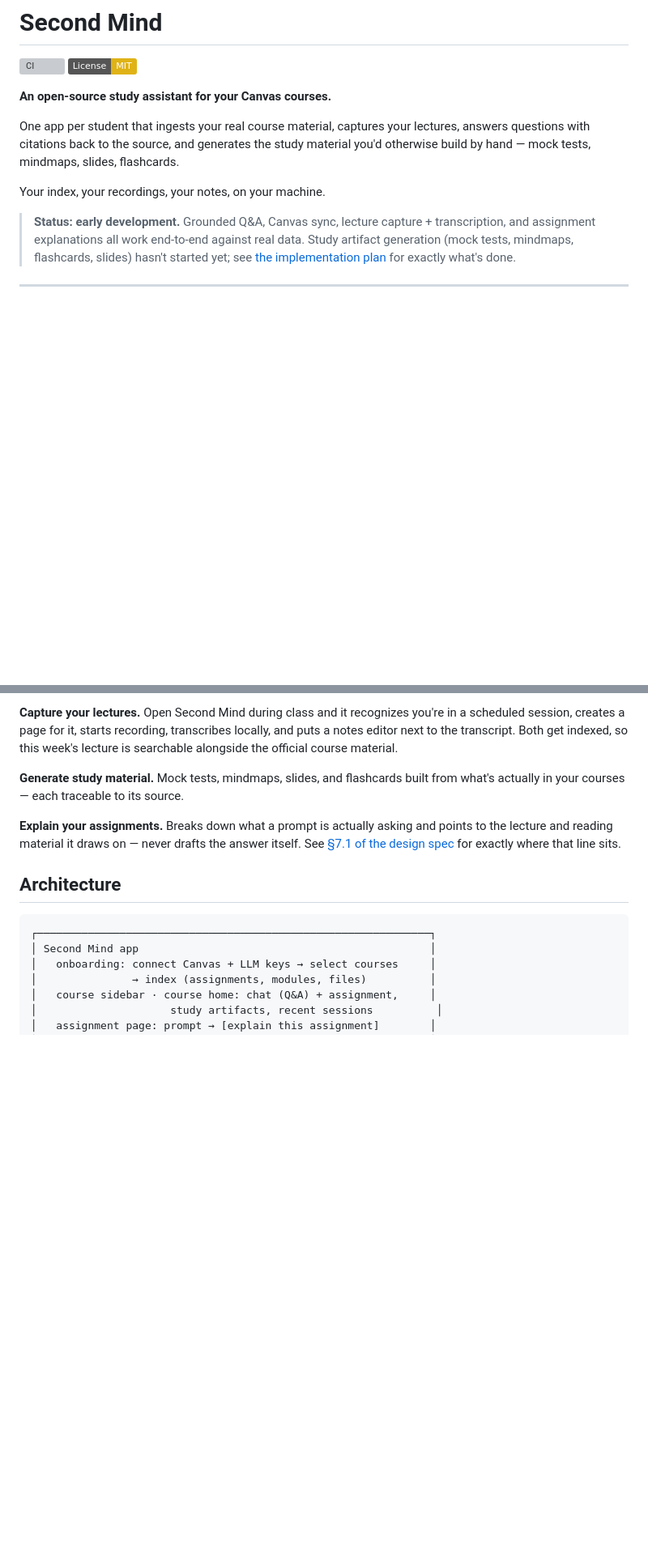
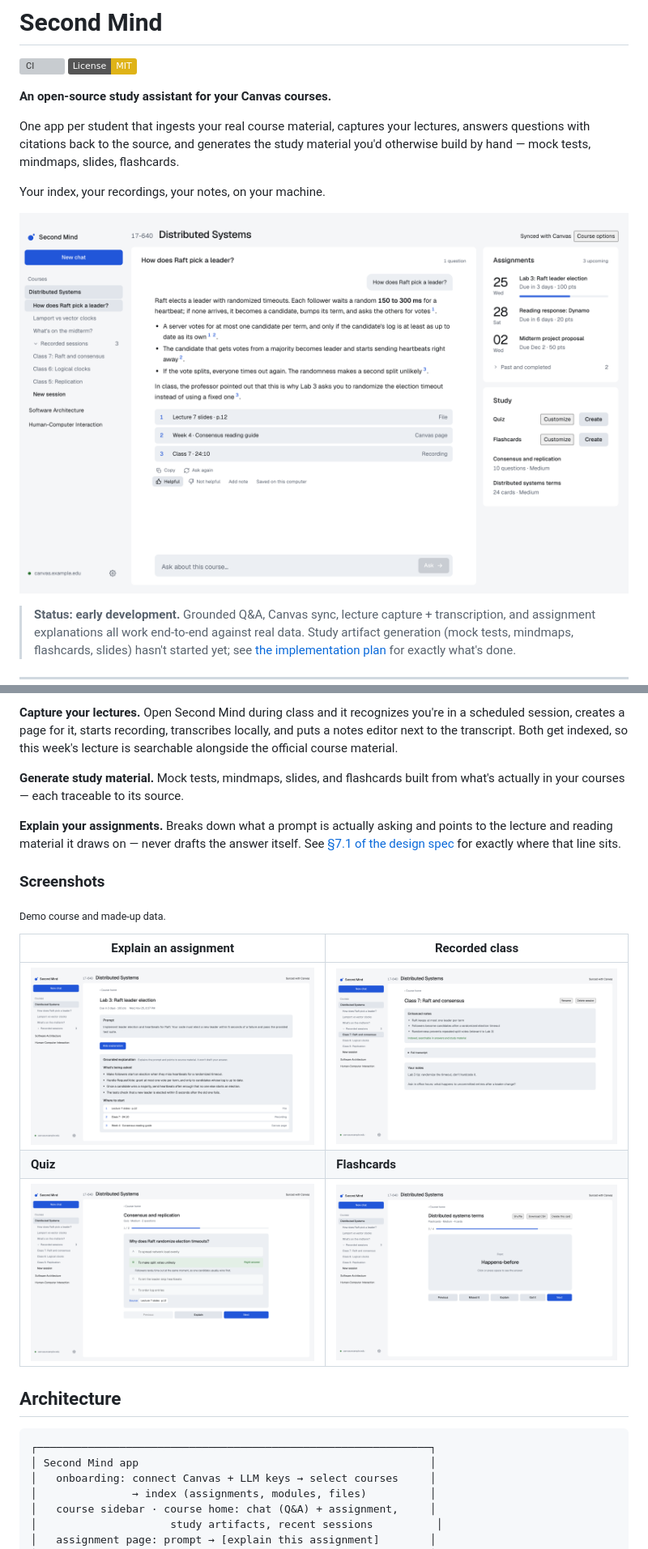
Before and after one commit to aljawetz/second-mind, a Markdown page: README.md, 2 parts joined by grey strips. Shown at 81% size. GitHub-like rendering; pictures changed too: docs/screenshots/assignment.png (added), docs/screenshots/chat.png (added), docs/screenshots/flashcards.png (added); badges without logos; blank space fills up the shorter version; grey boxes are pictures that could not be loaded.

Commit message:
Add app screenshots to the README
Shows the chat with citations at the top, plus assignment explain,
a recorded class, a quiz, and flashcards under What it does. Taken
from the frontend running on mock data with a made-up course.

Co-Authored-By: Claude Opus 5.5 <noreply@anthropic.com>

````diff
--- a/README.md
+++ b/README.md
@@ -10,6 +10,8 @@ questions with citations back to the source, and generates the study material yo
 build by hand — mock tests, mindmaps, slides, flashcards.
 
 Your index, your recordings, your notes, on your machine.
+
+![Second Mind answering a question about a course, with numbered citations to the lecture slides, a Canvas page, and a class recording](docs/screenshots/chat.png)
 
 > **Status: early development.** Grounded Q&A, Canvas sync, lecture capture + transcription, and
 > assignment explanations all work end-to-end against real data. Study artifact generation (mock
@@ -125,6 +127,16 @@ lecture and reading material it draws on — never drafts the answer itself. See
 [§7.1 of the design spec](docs/specs/2026-09-14-second-mind-design.md) for exactly where that
 line sits.
 
+### Screenshots
+
+<sub>Demo course and made-up data.</sub>
+
+| Explain an assignment | Recorded class |
+| --- | --- |
+| ![Assignment view with a grounded explanation of what the prompt asks and where to start](docs/screenshots/assignment.png) | ![Recorded class with enhanced notes, the transcript, and the student's own notes](docs/screenshots/session.png) |
+| **Quiz** | **Flashcards** |
+| ![Quiz question with the right answer, its rationale, and a source](docs/screenshots/quiz.png) | ![Flashcard practice with got it, missed it, and explain](docs/screenshots/flashcards.png) |
+
 ## Architecture
 
 ```
````
